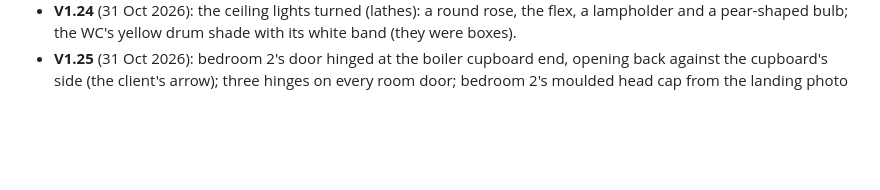
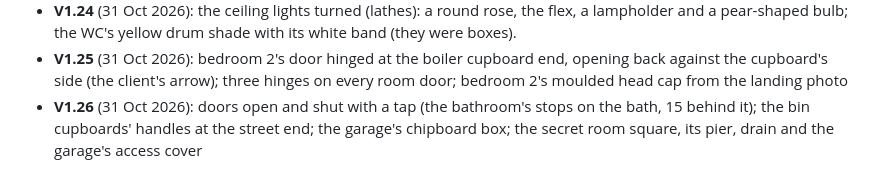
Before and after one commit to emmachilds98-wq/Demma-Home, a Markdown page: docs/HISTORY.md, the part around the change. Drawn GitHub-style; blank space fills up the shorter version.

Commit message:
V1.26: the round's history line and version
Co-Authored-By: Claude Opus 5.5 <noreply@anthropic.com>
Claude-Session: https://claude.ai/code/session_01WaQZs9VhWFkMBp6owf2son

```diff
--- a/docs/HISTORY.md
+++ b/docs/HISTORY.md
@@ -172,3 +172,4 @@ The old rounds, one line each, oldest first (they were the repo `DIY`; every com
 - **V1.24** (31 Oct 2026): the ceiling lights turned (lathes): a round rose, the flex, a lampholder and a pear-shaped bulb; the WC's
   yellow drum shade with its white band (they were boxes).
 - **V1.25** (31 Oct 2026): bedroom 2's door hinged at the boiler cupboard end, opening back against the cupboard's side (the client's arrow); three hinges on every room door; bedroom 2's moulded head cap from the landing photo
+- **V1.26** (31 Oct 2026): doors open and shut with a tap (the bathroom's stops on the bath, 15 behind it); the bin cupboards' handles at the street end; the garage's chipboard box; the secret room square, its pier, drain and the garage's access cover
```
Also changed, not shown: docs/STATE.md (+1 -1 lines).
